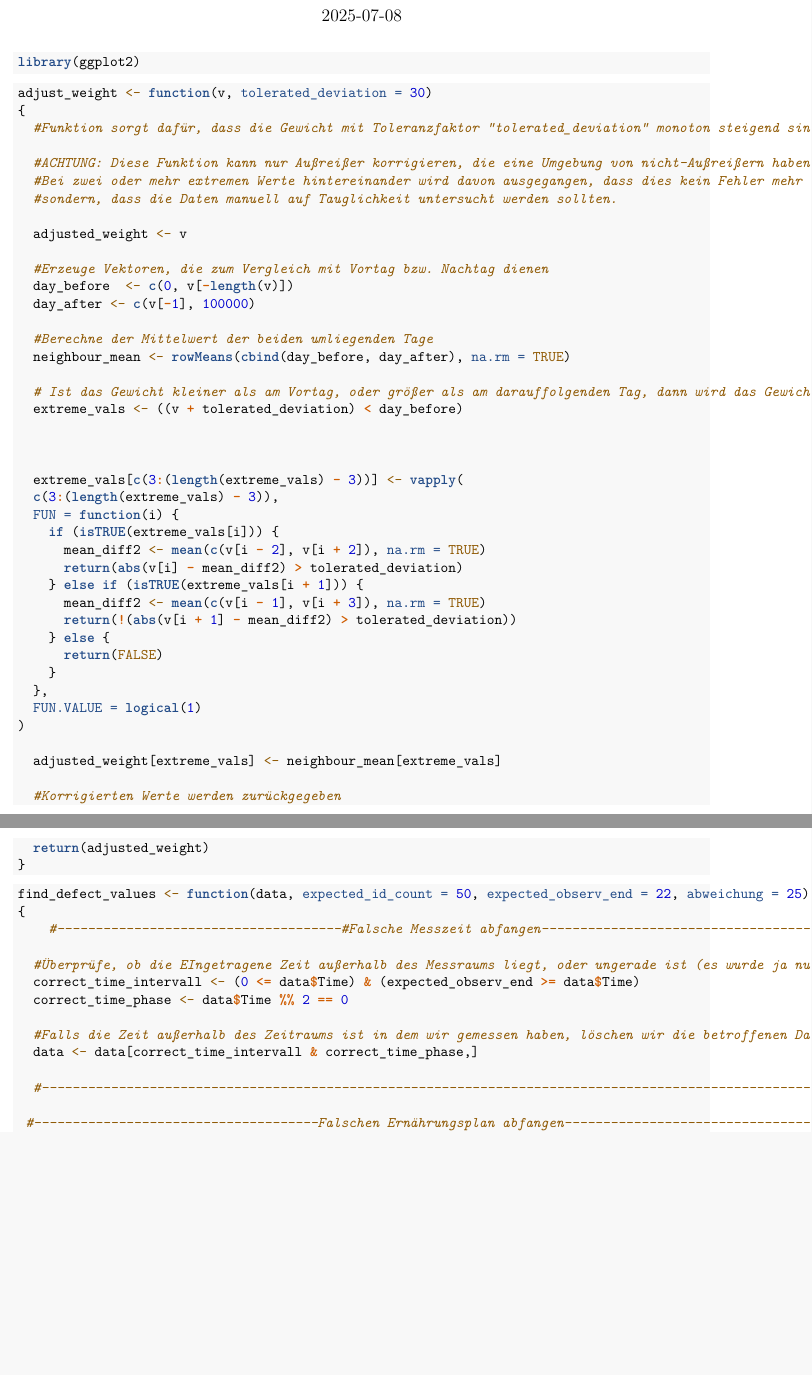
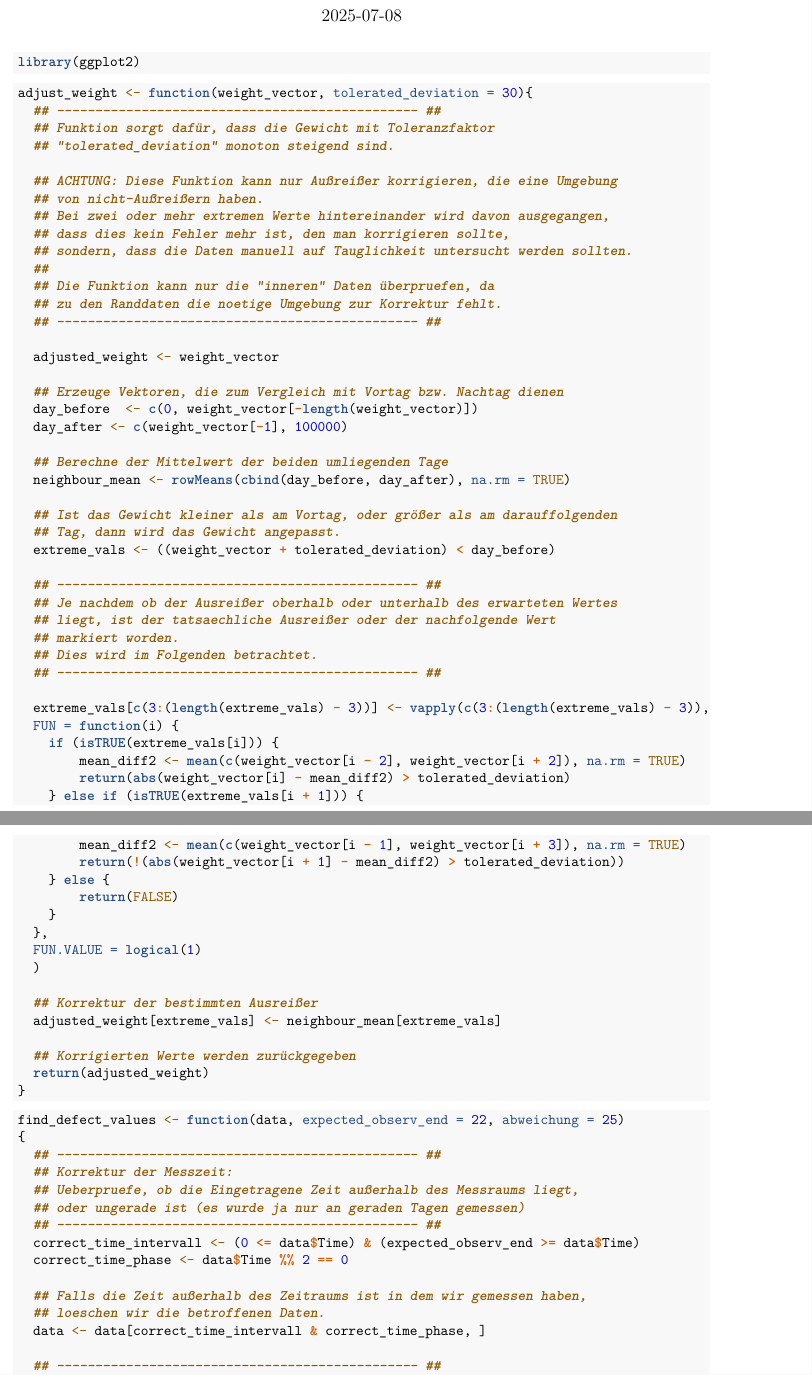
Before and after one commit to Bar0nVeng30us/R-Projekt, an R Markdown document (RProjekt.Rmd): two parts of pages 1 and 2 of 14, joined at a grey line, cut so that both start at the same text, the shorter picture padded with empty space. Rendered offline with R 4.5, knitr and Pandoc, then LaTeX, with nearby package versions.

Commit message:
Add files via upload

````diff
--- a/RProjekt.Rmd
+++ b/RProjekt.Rmd
@@ -10,60 +10,76 @@ library(ggplot2)
 ```
 
 ```{r adjust_weight}
-adjust_weight <- function(v, tolerated_deviation = 30)
-{
-  #Funktion sorgt dafür, dass die Gewicht mit Toleranzfaktor "tolerated_deviation" monoton steigend sind.
+adjust_weight <- function(weight_vector, tolerated_deviation = 30){
+  ## ----------------------------------------------- ##
+  ## Funktion sorgt dafür, dass die Gewicht mit Toleranzfaktor
+  ## "tolerated_deviation" monoton steigend sind.
 
-  #ACHTUNG: Diese Funktion kann nur Außreißer korrigieren, die eine Umgebung von nicht-Außreißern haben
-  #Bei zwei oder mehr extremen Werte hintereinander wird davon ausgegangen, dass dies kein Fehler mehr ist, den man korrigieren sollte,
-  #sondern, dass die Daten manuell auf Tauglichkeit untersucht werden sollten.
+  ## ACHTUNG: Diese Funktion kann nur Außreißer korrigieren, die eine Umgebung
+  ## von nicht-Außreißern haben.
+  ## Bei zwei oder mehr extremen Werte hintereinander wird davon ausgegangen,
+  ## dass dies kein Fehler mehr ist, den man korrigieren sollte,
+  ## sondern, dass die Daten manuell auf Tauglichkeit untersucht werden sollten.
+  ##
+  ## Die Funktion kann nur die "inneren" Daten überpruefen, da
+  ## zu den Randdaten die noetige Umgebung zur Korrektur fehlt.
+  ## ----------------------------------------------- ##
 
-  adjusted_weight <- v
+  adjusted_weight <- weight_vector
 
-  #Erzeuge Vektoren, die zum Vergleich mit Vortag bzw. Nachtag dienen
-  day_before  <- c(0, v[-length(v)])
-  day_after <- c(v[-1], 100000)
+  ## Erzeuge Vektoren, die zum Vergleich mit Vortag bzw. Nachtag dienen
+  day_before  <- c(0, weight_vector[-length(weight_vector)])
+  day_after <- c(weight_vector[-1], 100000)
 
-  #Berechne der Mittelwert der beiden umliegenden Tage
+  ## Berechne der Mittelwert der beiden umliegenden Tage
   neighbour_mean <- rowMeans(cbind(day_before, day_after), na.rm = TRUE)
 
-  # Ist das Gewicht kleiner als am Vortag, oder größer als am darauffolgenden Tag, dann wird das Gewicht angepasst.
-  extreme_vals <- ((v + tolerated_deviation) < day_before)
+  ## Ist das Gewicht kleiner als am Vortag, oder größer als am darauffolgenden
+  ## Tag, dann wird das Gewicht angepasst.
+  extreme_vals <- ((weight_vector + tolerated_deviation) < day_before)
 
+  ## ----------------------------------------------- ##
+  ## Je nachdem ob der Ausreißer oberhalb oder unterhalb des erwarteten Wertes
+  ## liegt, ist der tatsaechliche Ausreißer oder der nachfolgende Wert
+  ## markiert worden.
+  ## Dies wird im Folgenden betrachtet.
+  ## ----------------------------------------------- ##
 
-
-  extreme_vals[c(3:(length(extreme_vals) - 3))] <- vapply(
-  c(3:(length(extreme_vals) - 3)),
+  extreme_vals[c(3:(length(extreme_vals) - 3))] <- vapply(c(3:(length(extreme_vals) - 3)),
   FUN = function(i) {
     if (isTRUE(extreme_vals[i])) {
-      mean_diff2 <- mean(c(v[i - 2], v[i + 2]), na.rm = TRUE)
-      return(abs(v[i] - mean_diff2) > tolerated_deviation)
+        mean_diff2 <- mean(c(weight_vector[i - 2], weight_vector[i + 2]), na.rm = TRUE)
+        return(abs(weight_vector[i] - mean_diff2) > tolerated_deviation)
     } else if (isTRUE(extreme_vals[i + 1])) {
-      mean_diff2 <- mean(c(v[i - 1], v[i + 3]), na.rm = TRUE)
-      return(!(abs(v[i + 1] - mean_diff2) > tolerated_deviation))
+        mean_diff2 <- mean(c(weight_vector[i - 1], weight_vector[i + 3]), na.rm = TRUE)
+        return(!(abs(weight_vector[i + 1] - mean_diff2) > tolerated_deviation))
     } else {
-      return(FALSE)
+        return(FALSE)
     }
   },
   FUN.VALUE = logical(1)
-)
+  )
 
+  ## Korrektur der bestimmten Ausreißer
   adjusted_weight[extreme_vals] <- neighbour_mean[extreme_vals]
 
-  #Korrigierten Werte werden zurückgegeben
+  ## Korrigierten Werte werden zurückgegeben
   return(adjusted_weight)
 }
 ```
 
 ```{r find_defect_values}
-find_defect_values <- function(data, expected_id_count = 50, expected_observ_end = 22, abweichung = 25)
+find_defect_values <- function(data, expected_observ_end = 22, abweichung = 25)
 {
-    #-------------------------------------#Falsche Messzeit abfangen------------------------------------------------------------------------------
-
-  #Überprüfe, ob die EIngetragene Zeit außerhalb des Messraums liegt, oder ungerade ist (es wurde ja nur an geraden Tagen gemessen)
+  ## ----------------------------------------------- ##
+  ## Korrektur der Messzeit:
+  ## Ueberpruefe, ob die Eingetragene Zeit außerhalb des Messraums liegt,
+  ## oder ungerade ist (es wurde ja nur an geraden Tagen gemessen)
+  ## ----------------------------------------------- ##
   correct_time_intervall <- (0 <= data$Time) & (expected_observ_end >= data$Time)
   correct_time_phase <- data$Time %% 2 == 0
 
-  #Falls die Zeit außerhalb des Zeitraums ist in dem wir gemessen haben, löschen wir die betroffenen Daten.
-  data <- data[correct_time_intervall & correct_time_phase,]
+  ## Falls die Zeit außerhalb des Zeitraums ist in dem wir gemessen haben,
+  ## loeschen wir die betroffenen Daten.
+  data <- data[correct_time_intervall & correct_time_phase, ]
 
@@ -71,3 +91,2 @@ find_defect_values <- function(data, expected_id_count = 50, expected_observ_end
 
- #-------------------------------------Falschen Ernährungsplan abfangen----------------------------------------------------------------------------------
   i <- 1
````
Also changed, not shown: RProjekt.Rmd (26 more changed lines).
